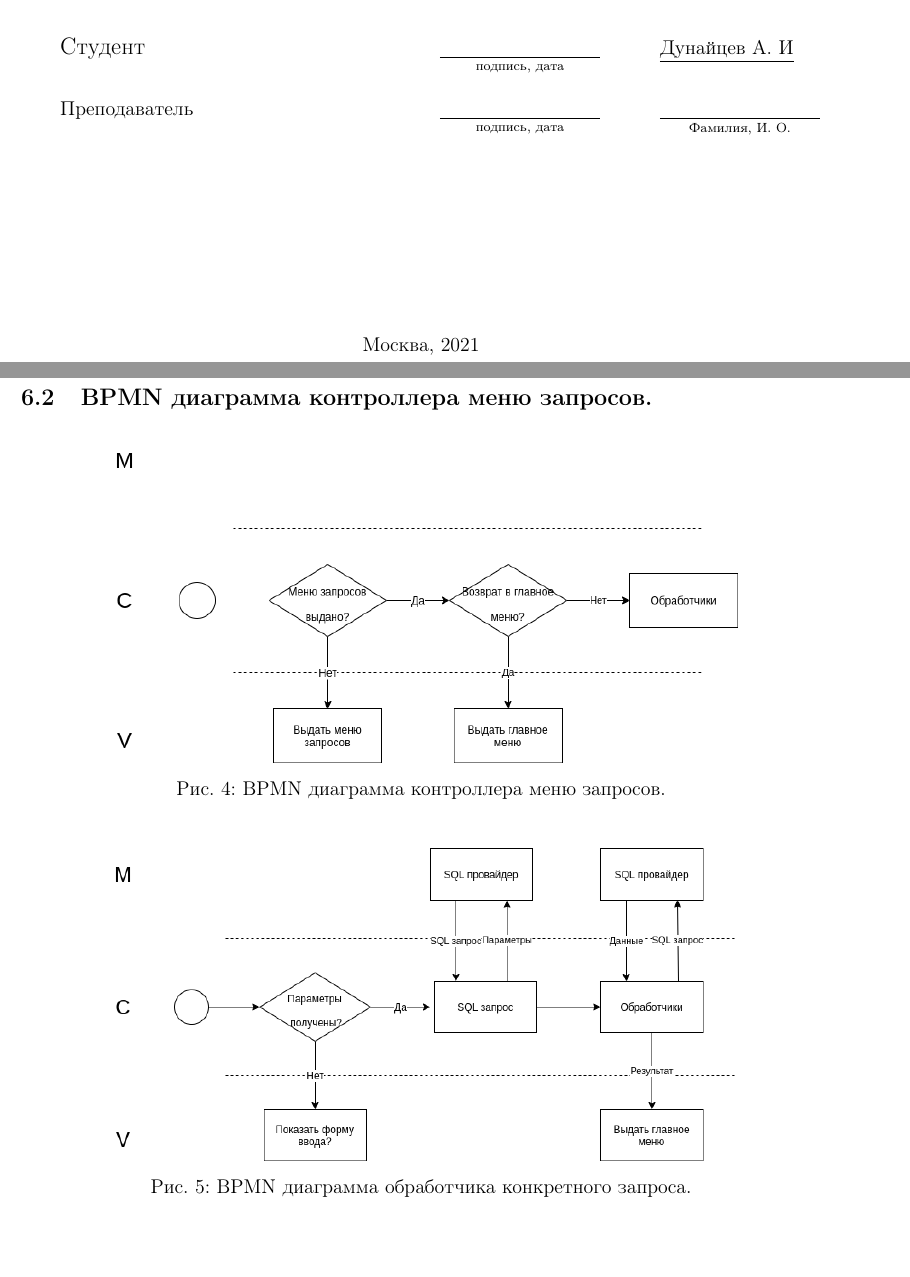
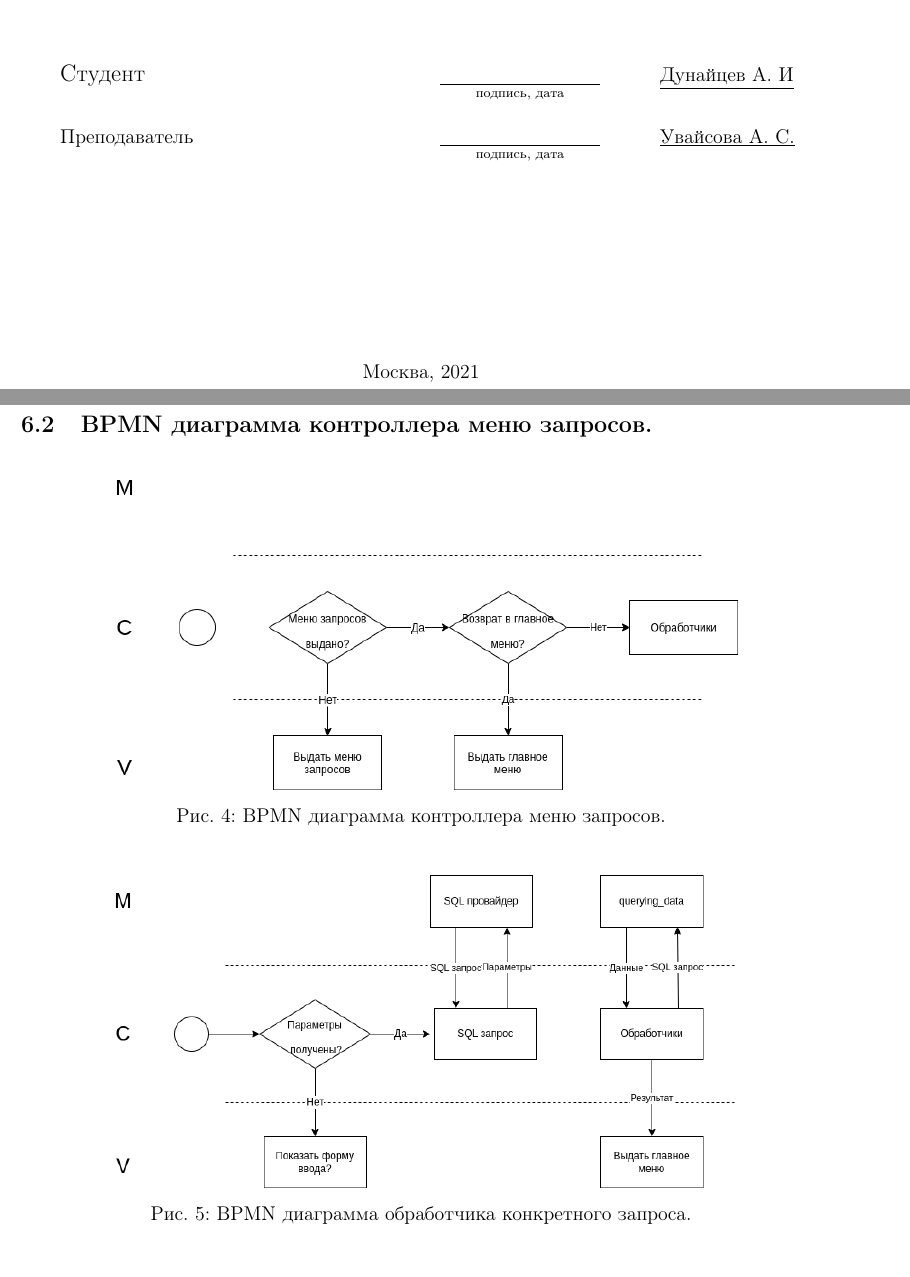
Before and after one commit to shmalens/course_project_infosys_bmstu, a LaTeX document (doc/RPZ_Dunaitsev.tex): two parts of pages 1 and 7 of 16, joined at a grey line, cut so that both start at the same text. Compiled offline with pdfLaTeX.

Commit message:
Внес правки в старые BPMN диаграммы в РПЗ

```diff
--- a/doc/RPZ_Dunaitsev.tex
+++ b/doc/RPZ_Dunaitsev.tex
@@ -101,7 +101,7 @@
 		\large
 		Студент	&	$\underset{\text{подпись, дата}}{\underline{\hspace{0.2\textwidth}}}$ & \underline{\Author}  \\
 		& & \\
-		Преподаватель	&	$\underset{\text{подпись, дата}}{\underline{\hspace{0.2\textwidth}}}$ & $\underset{\text{Фамилия, И. О.}}{\underline{\hspace{0.2\textwidth}}}$ \\
+		Преподаватель	&	$\underset{\text{подпись, дата}}{\underline{\hspace{0.2\textwidth}}}$ & \underline{Увайсова А. С.} \\
 	\end{tabular}
 
 	\vfil
@@ -222,7 +222,7 @@
 
     \begin{figure}[ht!]
     	\centering    % Центрируем
-    	\includegraphics[width=0.8\textwidth]{pictures/Handler_BPMN.png}
+    	\includegraphics[width=0.8\textwidth]{pictures/requestHandlerBPMN.png}
     	\label{fig:pic5} % Можно указывать ссылку на эту картинку в тексте, как \ref{fig:pic1}
     	\caption{BPMN диаграмма обработчика конкретного запроса.}
     \end{figure}
```
Also changed, not shown: doc/RPZ_Dunaitsev.pdf, doc/pictures/authBPMN.png (added), doc/pictures/requestHandlerBPMN.png (added), doc/RPZ_Dunaitsev.tex (2 more changed lines), 2 other files.
